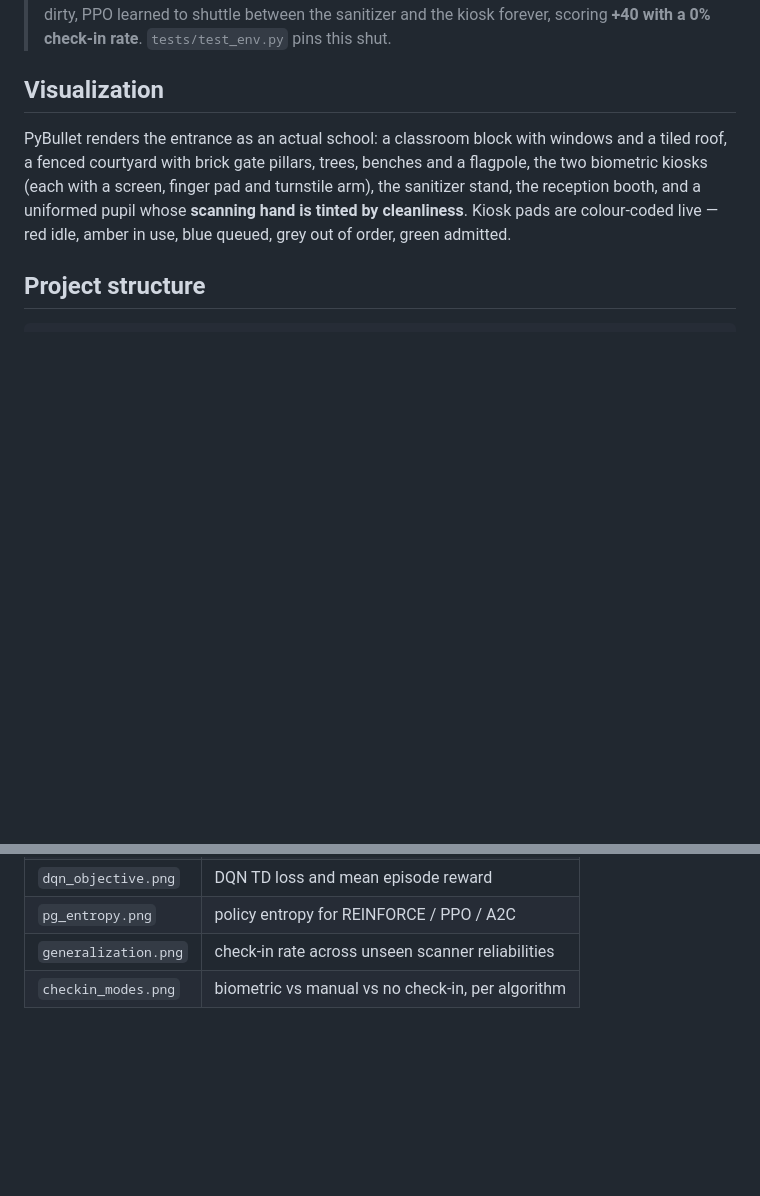
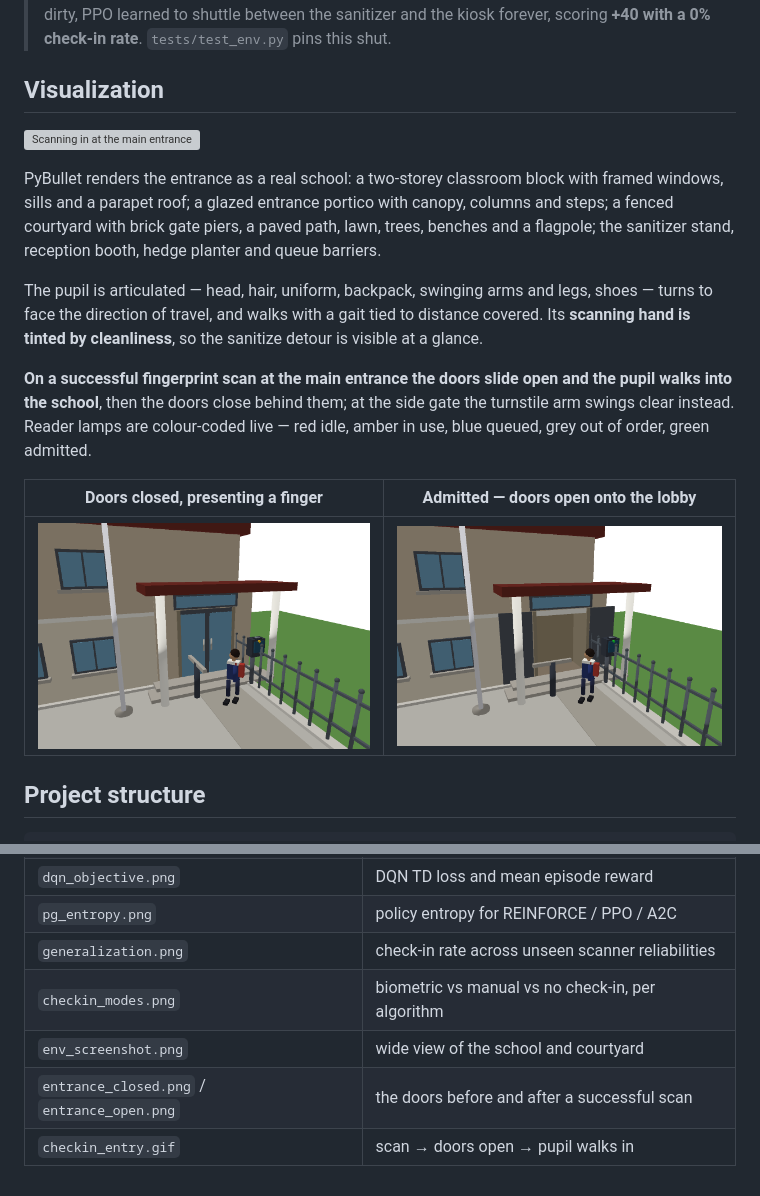
Before and after one commit to NzizaPacifique250/Education-Based-Reinforcement-Learning, a Markdown page: README.md, 2 parts joined by grey strips. GitHub-like rendering; blank space fills up the shorter version; grey boxes are pictures that could not be loaded.

Commit message:
Document the entrance animation and scene assets
Records what the visualisation shows and adds the before/after entrance
stills and the check-in animation to the figure list.

````diff
--- a/README.md
+++ b/README.md
@@ -88,12 +88,26 @@ uv run uvicorn api.serve:app --reload
 > kiosk forever, scoring **+40 with a 0% check-in rate**. `tests/test_env.py` pins this shut.
 
 ## Visualization
-PyBullet renders the entrance as an actual school: a classroom block with windows and a
-tiled roof, a fenced courtyard with brick gate pillars, trees, benches and a flagpole, the
-two biometric kiosks (each with a screen, finger pad and turnstile arm), the sanitizer
-stand, the reception booth, and a uniformed pupil whose **scanning hand is tinted by
-cleanliness**. Kiosk pads are colour-coded live — red idle, amber in use, blue queued,
-grey out of order, green admitted.
+
+![Scanning in at the main entrance](assets/checkin_entry.gif)
+
+PyBullet renders the entrance as a real school: a two-storey classroom block with framed
+windows, sills and a parapet roof; a glazed entrance portico with canopy, columns and
+steps; a fenced courtyard with brick gate piers, a paved path, lawn, trees, benches and a
+flagpole; the sanitizer stand, reception booth, hedge planter and queue barriers.
+
+The pupil is articulated — head, hair, uniform, backpack, swinging arms and legs, shoes —
+turns to face the direction of travel, and walks with a gait tied to distance covered. Its
+**scanning hand is tinted by cleanliness**, so the sanitize detour is visible at a glance.
+
+**On a successful fingerprint scan at the main entrance the doors slide open and the pupil
+walks into the school**, then the doors close behind them; at the side gate the turnstile
+arm swings clear instead. Reader lamps are colour-coded live — red idle, amber in use, blue
+queued, grey out of order, green admitted.
+
+| Doors closed, presenting a finger | Admitted — doors open onto the lobby |
+|---|---|
+| ![closed](assets/entrance_closed.png) | ![open](assets/entrance_open.png) |
 
 ## Project structure
 ```
@@ -118,3 +132,6 @@ grey out of order, green admitted.
 | `pg_entropy.png` | policy entropy for REINFORCE / PPO / A2C |
 | `generalization.png` | check-in rate across unseen scanner reliabilities |
 | `checkin_modes.png` | biometric vs manual vs no check-in, per algorithm |
+| `env_screenshot.png` | wide view of the school and courtyard |
+| `entrance_closed.png` / `entrance_open.png` | the doors before and after a successful scan |
+| `checkin_entry.gif` | scan → doors open → pupil walks in |
````
